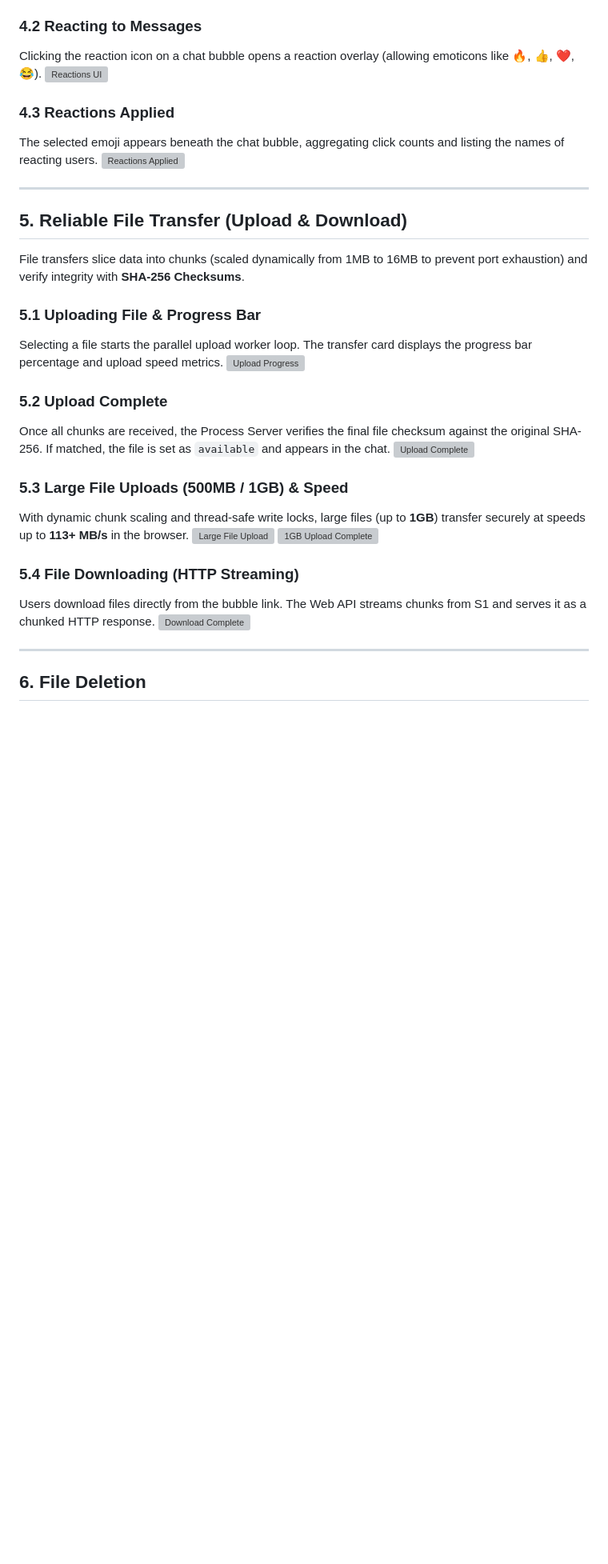
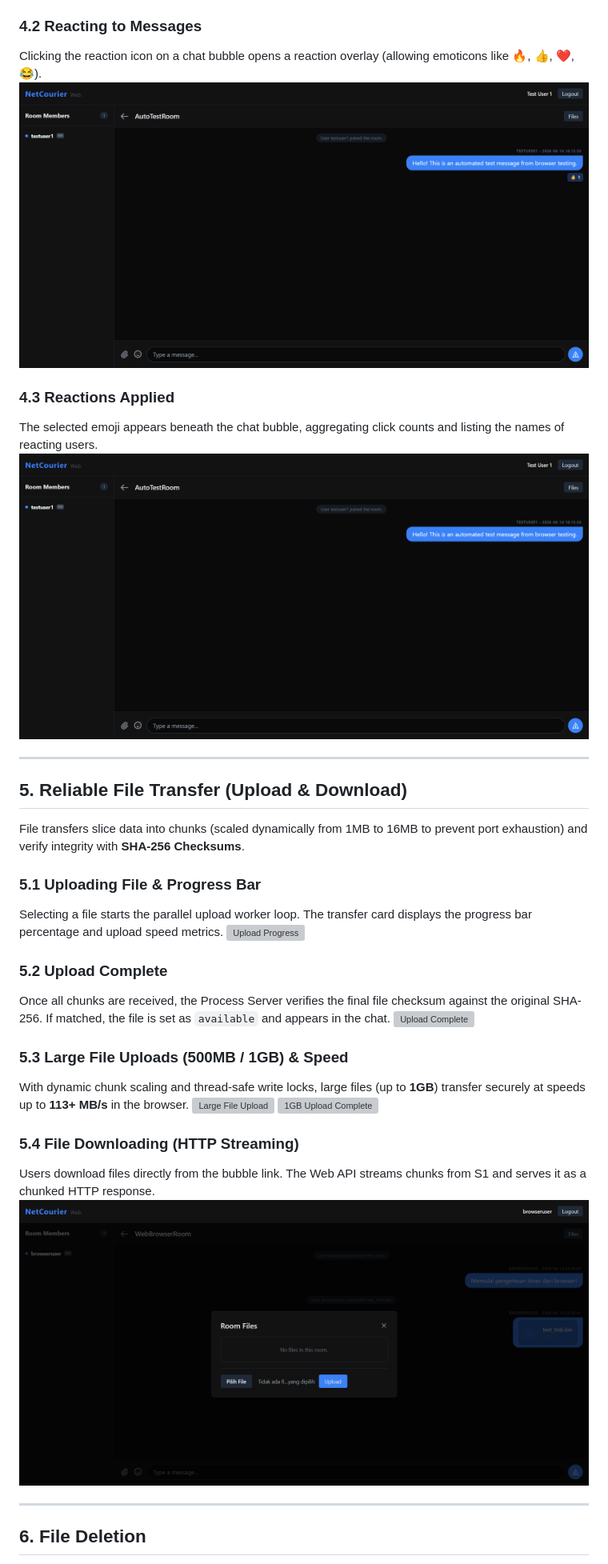
Before and after one commit to erlanggardr/netcourier, a Markdown page: docs/PROGRAM_GUIDE.md, the part around one of its changes. Shown at 80% size. Rendered like a GitHub page; blank space fills up the shorter version; grey boxes are pictures that could not be loaded.

```diff
--- a/docs/PROGRAM_GUIDE.md
+++ b/docs/PROGRAM_GUIDE.md
@@ -101,11 +101,11 @@ When typing, the `ROOM_TYPING_INDICATOR` event broadcasts to the room, displayin
 
 ### 4.2 Reacting to Messages
 Clicking the reaction icon on a chat bubble opens a reaction overlay (allowing emoticons like 🔥, 👍, ❤️, 😂).
-![Reactions UI](docs/assets/test_05_reaction_working.png)
+![Reactions UI](assets/test_05_reaction_working.png)
 
 ### 4.3 Reactions Applied
 The selected emoji appears beneath the chat bubble, aggregating click counts and listing the names of reacting users.
-![Reactions Applied](docs/assets/test_04_after_reaction.png)
+![Reactions Applied](assets/test_04_after_reaction.png)
 
 ---
 
@@ -128,7 +128,7 @@ With dynamic chunk scaling and thread-safe write locks, large files (up to **1GB
 
 ### 5.4 File Downloading (HTTP Streaming)
 Users download files directly from the bubble link. The Web API streams chunks from S1 and serves it as a chunked HTTP response.
-![Download Complete](docs/assets/step6_download_success.png)
+![Download Complete](assets/step6_download_success.png)
 
 ---
 
```
Also changed, not shown: other parts of docs/PROGRAM_GUIDE.md (+15 -15 lines).
